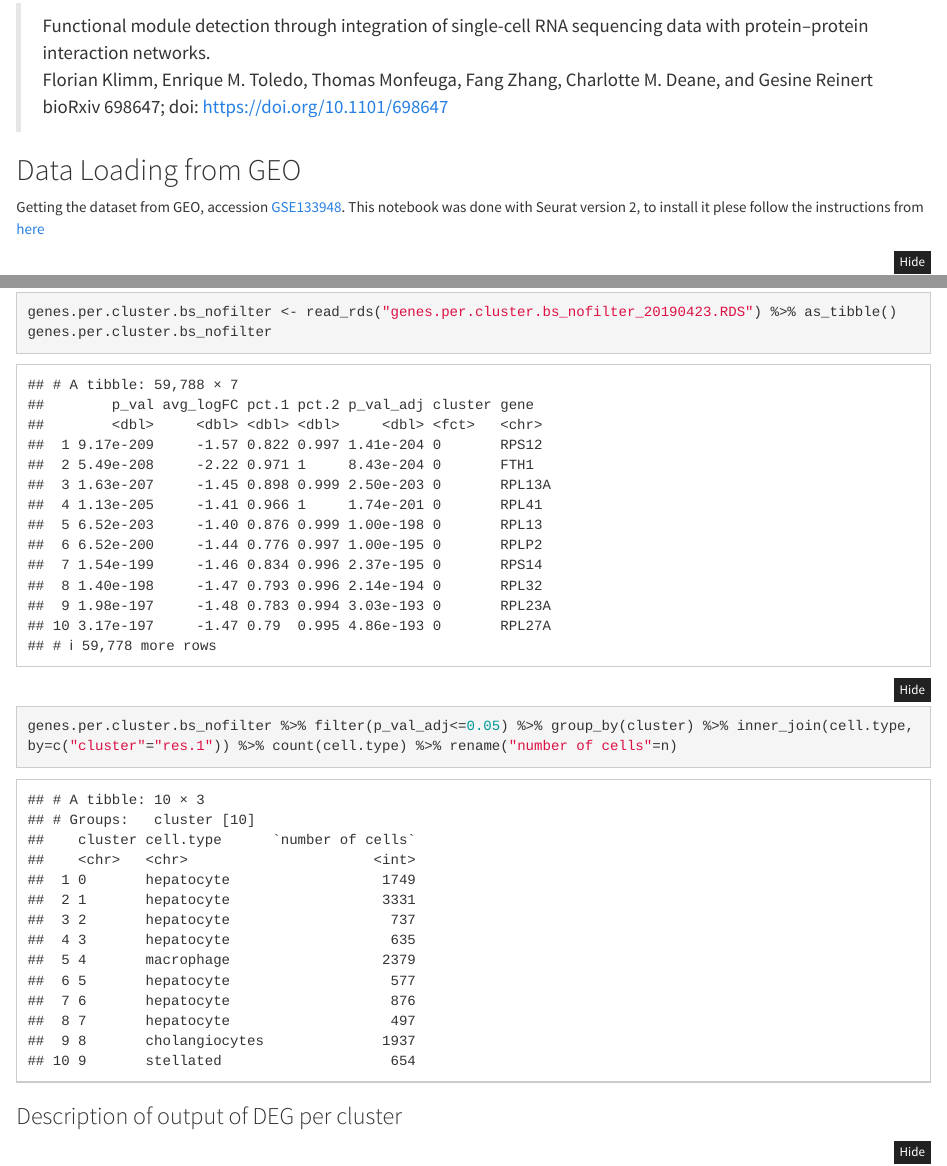
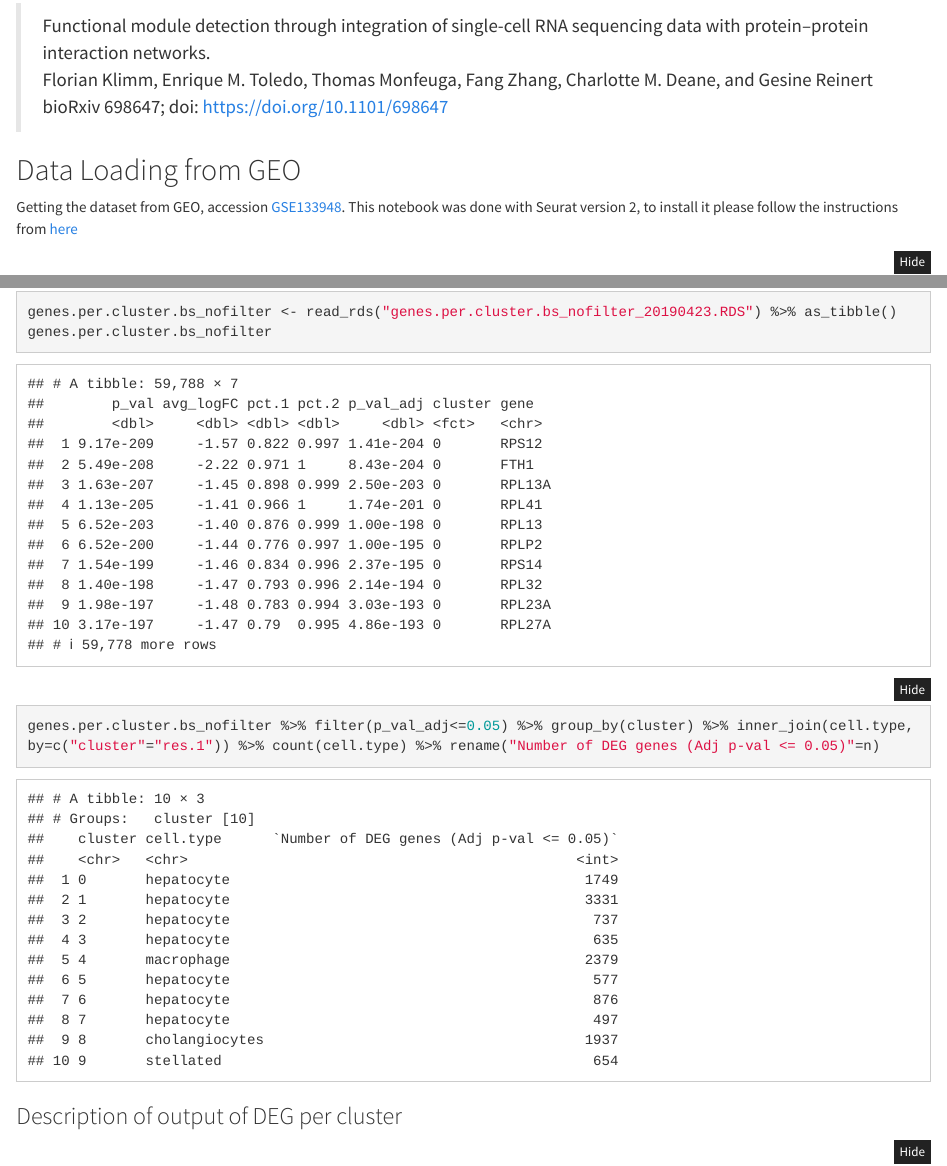
Before and after one commit to floklimm/scPPIN, an R Markdown document (liverDataTutorial/PHH_scRNAseq_data.Rmd): the page in a window 1100 px wide, from 470 px down, and a second part further down, joined at a grey line. Rendered offline with R 4.5, knitr and Pandoc, with nearby package versions; folded parts are opened; some code elsewhere in the file could not run offline.

Commit message:
updated liver tutorial

````diff
--- a/liverDataTutorial/PHH_scRNAseq_data.Rmd
+++ b/liverDataTutorial/PHH_scRNAseq_data.Rmd
@@ -28,7 +28,7 @@ knitr::opts_chunk$set(echo = TRUE)
 ## Data Loading from GEO
 
 Getting the dataset from GEO, accession [GSE133948](https://www.ncbi.nlm.nih.gov/geo/query/acc.cgi?acc=GSE133948).
-This notebook was done with Seurat version 2, to install it plese follow the instructions from [here](https://satijalab.org/seurat/install.html)
+This notebook was done with Seurat version 2, to install it please follow the instructions from [here](https://satijalab.org/seurat/install.html)
 
 ```{r, message=F}
 suppressMessages(library(tidyverse))
@@ -192,7 +192,7 @@ write_rds(genes.per.cluster.bs_nofilter,path = "genes.per.cluster.bs_nofilter_20
 genes.per.cluster.bs_nofilter <- read_rds("genes.per.cluster.bs_nofilter_20190423.RDS") %>% as_tibble()
 genes.per.cluster.bs_nofilter
 
-genes.per.cluster.bs_nofilter %>% filter(p_val_adj<=0.05) %>% group_by(cluster) %>% inner_join(cell.type,by=c("cluster"="res.1")) %>% count(cell.type) %>% rename("number of cells"=n)
+genes.per.cluster.bs_nofilter %>% filter(p_val_adj<=0.05) %>% group_by(cluster) %>% inner_join(cell.type,by=c("cluster"="res.1")) %>% count(cell.type) %>% rename("Number of DEG genes (Adj p-val <= 0.05)"=n)
 
 ```
 
````
Also changed, not shown: liverDataTutorial/PHH_scRNAseq_data.html, liverDataTutorial/PHH_scRNAseq_data.Rmd (2 more changed lines).
